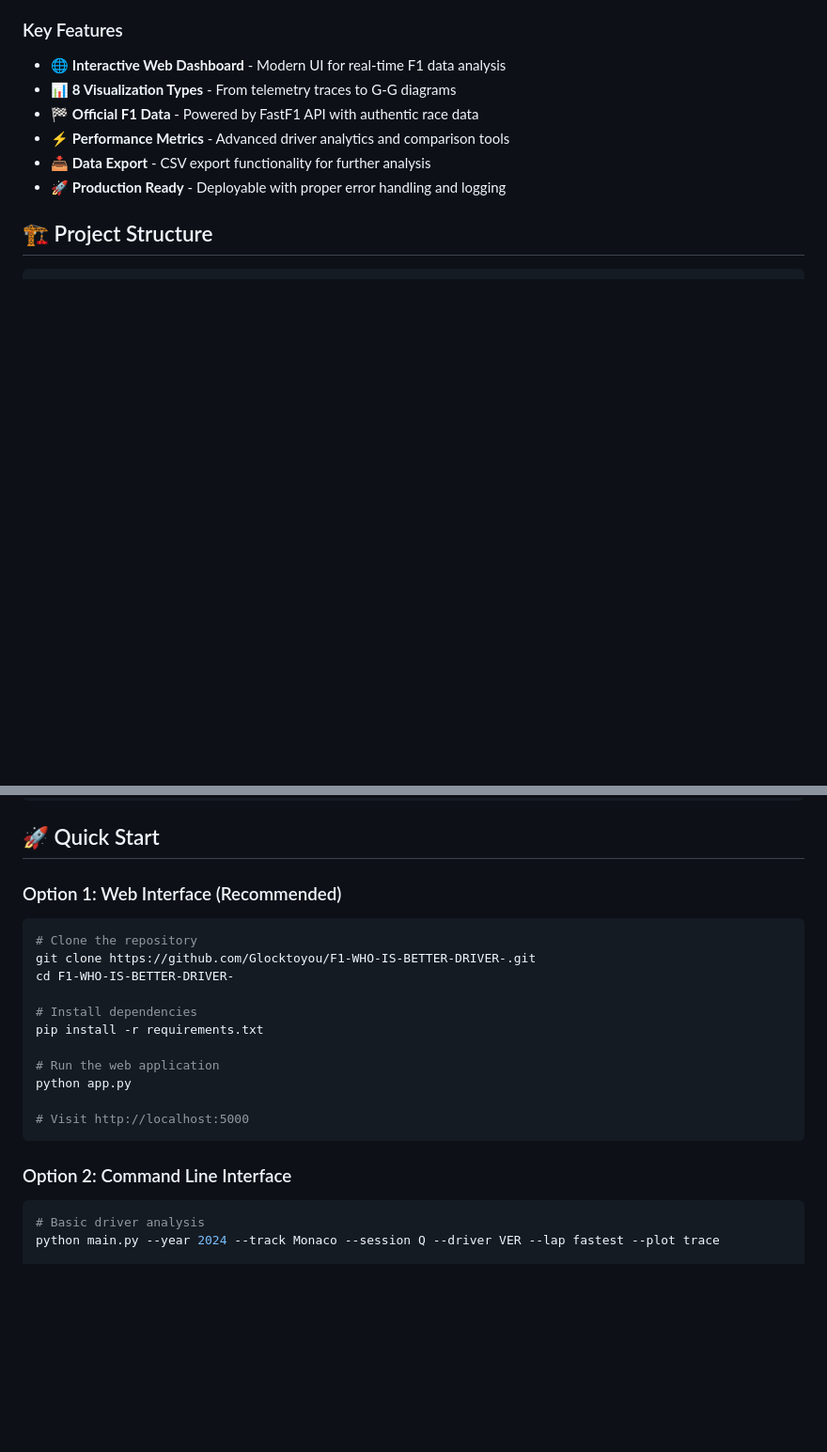
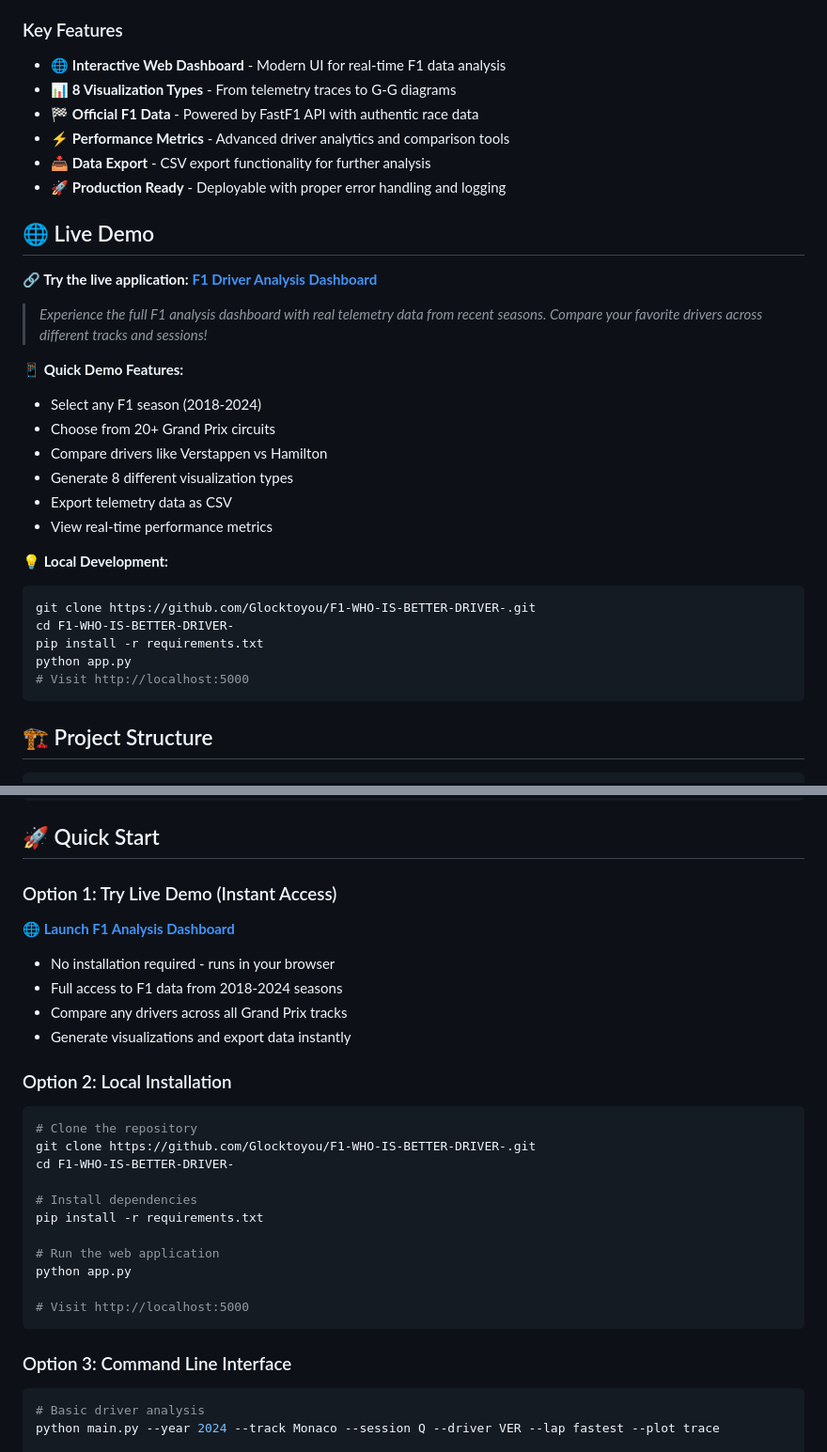
Before and after one commit to Glocktoyou/F1-WHO-IS-BETTER-DRIVER-, a Markdown page: README.md, 2 parts joined by grey strips. Shown at 94% size. Rendered like a GitHub page; blank space fills up the shorter version.

````diff
--- a/README.md
+++ b/README.md
@@ -19,6 +20,29 @@ This project provides **data-driven insights** to answer the eternal F1 question
 - ⚡ **Performance Metrics** - Advanced driver analytics and comparison tools
 - 📥 **Data Export** - CSV export functionality for further analysis
 - 🚀 **Production Ready** - Deployable with proper error handling and logging
+
+## 🌐 Live Demo
+
+**🔗 Try the live application:** [**F1 Driver Analysis Dashboard**](https://f1-who-is-better-driver.onrender.com)
+
+> *Experience the full F1 analysis dashboard with real telemetry data from recent seasons. Compare your favorite drivers across different tracks and sessions!*
+
+**📱 Quick Demo Features:**
+- Select any F1 season (2018-2024)
+- Choose from 20+ Grand Prix circuits
+- Compare drivers like Verstappen vs Hamilton
+- Generate 8 different visualization types
+- Export telemetry data as CSV
+- View real-time performance metrics
+
+**💡 Local Development:**
+```bash
+git clone https://github.com/Glocktoyou/F1-WHO-IS-BETTER-DRIVER-.git
+cd F1-WHO-IS-BETTER-DRIVER-
+pip install -r requirements.txt
+python app.py
+# Visit http://localhost:5000
+```
 
 ## 🏗️ Project Structure
 
@@ -70,7 +94,15 @@ This project provides **data-driven insights** to answer the eternal F1 question
 
 ## 🚀 Quick Start
 
-### Option 1: Web Interface (Recommended)
+### Option 1: Try Live Demo (Instant Access)
+
+**🌐 [**Launch F1 Analysis Dashboard**](https://f1-who-is-better-driver.onrender.com)**
+- No installation required - runs in your browser
+- Full access to F1 data from 2018-2024 seasons
+- Compare any drivers across all Grand Prix tracks
+- Generate visualizations and export data instantly
+
+### Option 2: Local Installation
 
 ```bash
 # Clone the repository
@@ -86,7 +118,7 @@ python app.py
 # Visit http://localhost:5000
 ```
 
-### Option 2: Command Line Interface
+### Option 3: Command Line Interface
 
 ```bash
 # Basic driver analysis
````
Also changed, not shown: other parts of README.md (+45 -9 lines).
